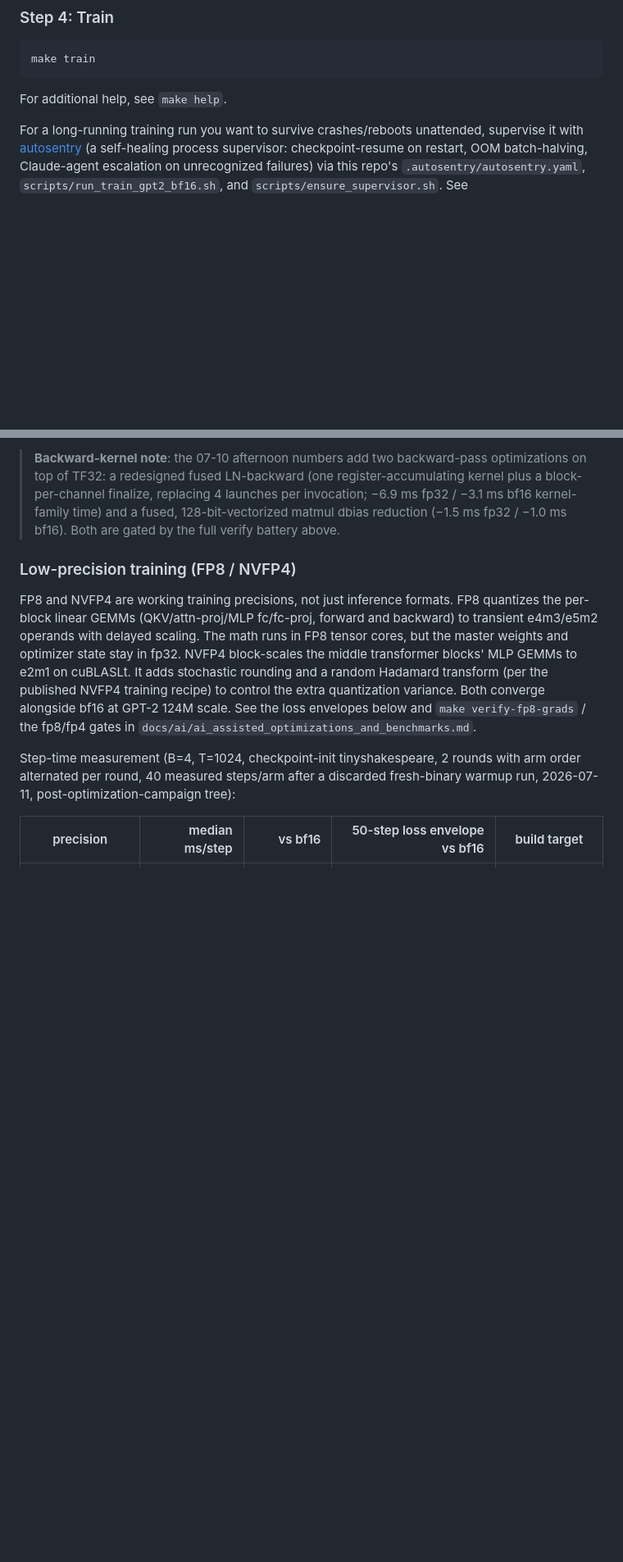
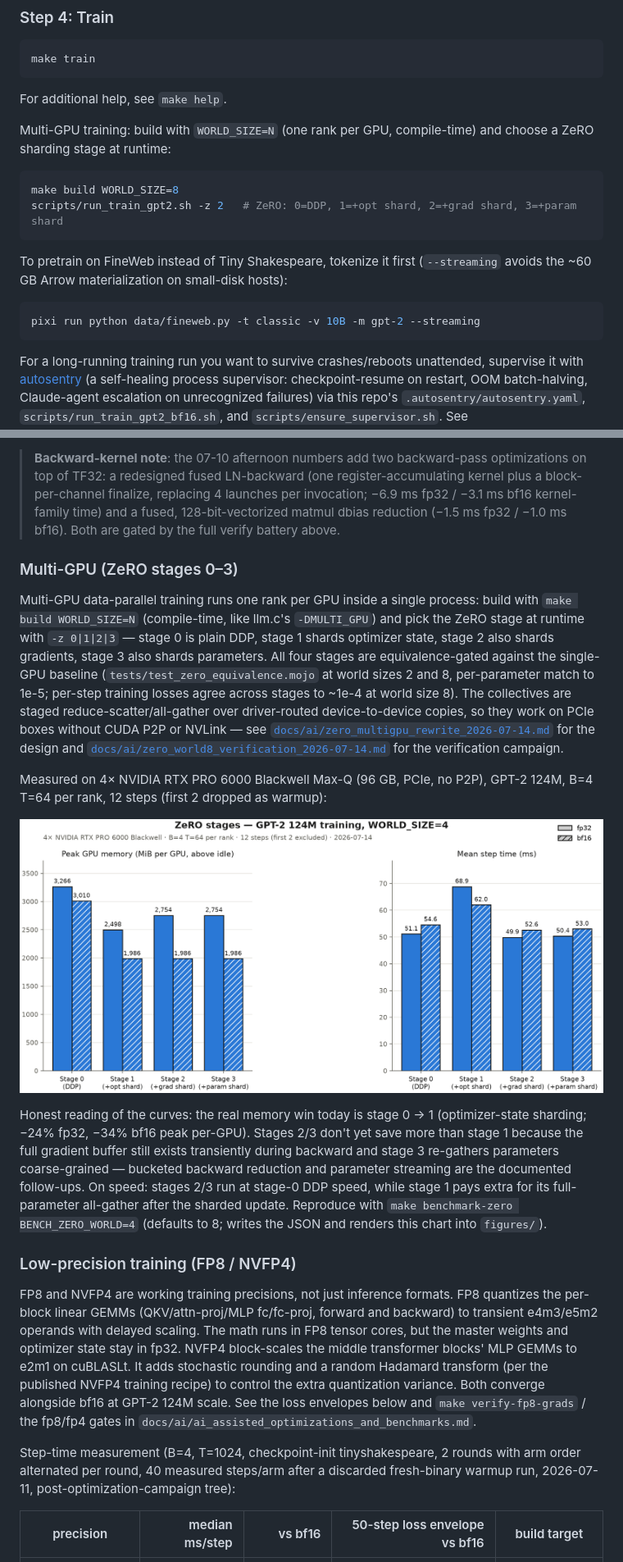
Before and after one commit to ulmentflam/llm.mojo, a Markdown page: README.md, 2 parts joined by grey strips. Shown at 82% size. Rendered like a GitHub page; pictures changed too: figures/benchmark_zero_w4_b4_t64_2026-07-14_0728_NVIDIA-RTX-PRO-6000-Blackwell_workstation-max.png (added); blank space fills up the shorter version.

````diff
--- a/README.md
+++ b/README.md
@@ -70,6 +70,21 @@ make train
 
 For additional help, see `make help`.
 
+Multi-GPU training: build with `WORLD_SIZE=N` (one rank per GPU, compile-time)
+and choose a ZeRO sharding stage at runtime:
+
+```bash
+make build WORLD_SIZE=8
+scripts/run_train_gpt2.sh -z 2   # ZeRO: 0=DDP, 1=+opt shard, 2=+grad shard, 3=+param shard
+```
+
+To pretrain on FineWeb instead of Tiny Shakespeare, tokenize it first
+(`--streaming` avoids the ~60 GB Arrow materialization on small-disk hosts):
+
+```bash
+pixi run python data/fineweb.py -t classic -v 10B -m gpt-2 --streaming
+```
+
 For a long-running training run you want to survive crashes/reboots
 unattended, supervise it with [autosentry](https://github.com/ulmentflam/autosentry)
 (a self-healing process supervisor: checkpoint-resume on restart, OOM
@@ -103,6 +118,16 @@ Official run on the GB10 (B=4, T=1024, 40 steps with the first 5 dropped as warm
 > **TF32 note**: llm.mojo's fp32 GPU GEMMs now use TF32 tensor cores by default (`CUBLAS_COMPUTE_32F_FAST_TF32`), matching llm.c's fp32 behavior: its fp32 build auto-enables TF32 on any compute-capability-8.0+ GPU, so the fp32 rows above are TF32-vs-TF32. Build with `-D LLMM_NO_TF32=1` to restore strict IEEE fp32 math (that is also what `make verify-gpu` gates on; the default TF32 path has its own gate, `make verify-gpu-tf32`).
 
 > **Backward-kernel note**: the 07-10 afternoon numbers add two backward-pass optimizations on top of TF32: a redesigned fused LN-backward (one register-accumulating kernel plus a block-per-channel finalize, replacing 4 launches per invocation; −6.9 ms fp32 / −3.1 ms bf16 kernel-family time) and a fused, 128-bit-vectorized matmul dbias reduction (−1.5 ms fp32 / −1.0 ms bf16). Both are gated by the full verify battery above.
+
+### Multi-GPU (ZeRO stages 0–3)
+
+Multi-GPU data-parallel training runs one rank per GPU inside a single process: build with `make build WORLD_SIZE=N` (compile-time, like llm.c's `-DMULTI_GPU`) and pick the ZeRO stage at runtime with `-z 0|1|2|3` — stage 0 is plain DDP, stage 1 shards optimizer state, stage 2 also shards gradients, stage 3 also shards parameters. All four stages are equivalence-gated against the single-GPU baseline (`tests/test_zero_equivalence.mojo` at world sizes 2 and 8, per-parameter match to 1e-5; per-step training losses agree across stages to ~1e-4 at world size 8). The collectives are staged reduce-scatter/all-gather over driver-routed device-to-device copies, so they work on PCIe boxes without CUDA P2P or NVLink — see [`docs/ai/zero_multigpu_rewrite_2026-07-14.md`](docs/ai/zero_multigpu_rewrite_2026-07-14.md) for the design and [`docs/ai/zero_world8_verification_2026-07-14.md`](docs/ai/zero_world8_verification_2026-07-14.md) for the verification campaign.
+
+Measured on 4× NVIDIA RTX PRO 6000 Blackwell Max-Q (96 GB, PCIe, no P2P), GPT-2 124M, B=4 T=64 per rank, 12 steps (first 2 dropped as warmup):
+
+!['ZeRO stage benchmark (WORLD_SIZE=4)'](figures/benchmark_zero_w4_b4_t64_2026-07-14_0728_NVIDIA-RTX-PRO-6000-Blackwell_workstation-max.png)
+
+Honest reading of the curves: the real memory win today is stage 0 → 1 (optimizer-state sharding; −24% fp32, −34% bf16 peak per-GPU). Stages 2/3 don't yet save more than stage 1 because the full gradient buffer still exists transiently during backward and stage 3 re-gathers parameters coarse-grained — bucketed backward reduction and parameter streaming are the documented follow-ups. On speed: stages 2/3 run at stage-0 DDP speed, while stage 1 pays extra for its full-parameter all-gather after the sharded update. Reproduce with `make benchmark-zero BENCH_ZERO_WORLD=4` (defaults to 8; writes the JSON and renders this chart into `figures/`).
 
 ### Low-precision training (FP8 / NVFP4)
 
````
Also changed, not shown: other parts of README.md (+1 -1 lines), 3 other files.
